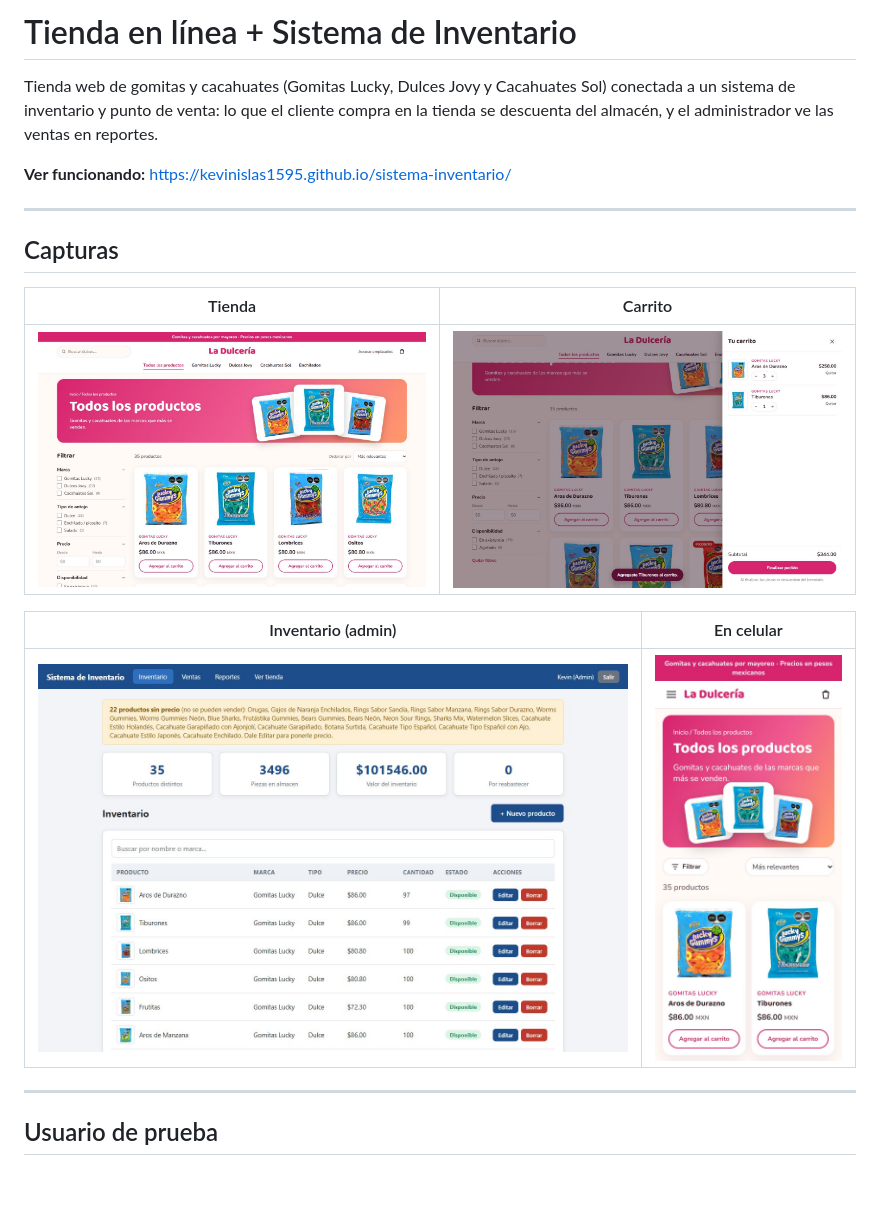
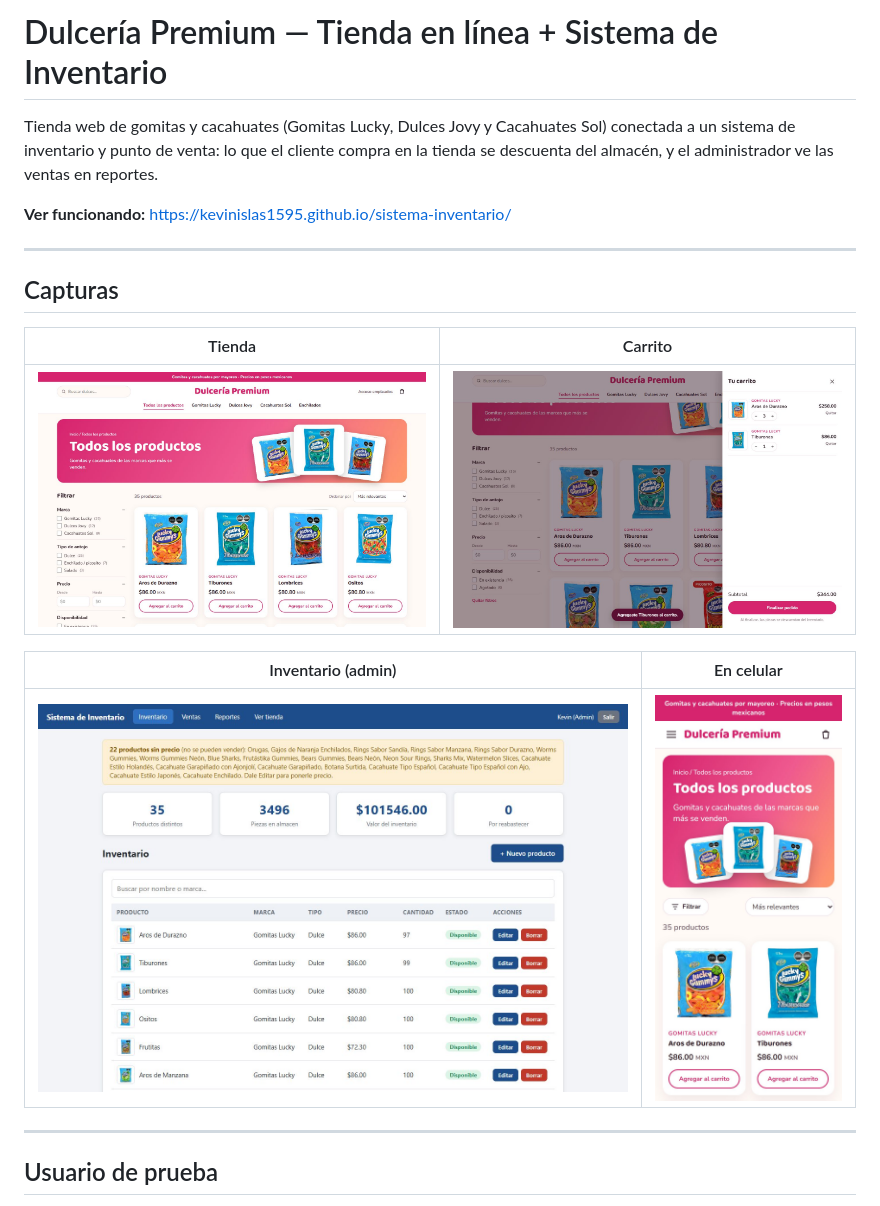
Before and after one commit to KevinIslas1595/sistema-inventario, a Markdown page: README.md, the part around the change. Drawn GitHub-style; pictures changed too: img/captura-carrito.jpg, img/captura-celular.jpg, img/captura-panel.jpg; blank space fills up the shorter version.

```diff
--- a/README.md
+++ b/README.md
@@ -1,4 +1,4 @@
-# Tienda en línea + Sistema de Inventario
+# Dulcería Premium — Tienda en línea + Sistema de Inventario
 
 Tienda web de gomitas y cacahuates (Gomitas Lucky, Dulces Jovy y Cacahuates Sol)
 conectada a un sistema de inventario y punto de venta: lo que el cliente compra
```
Also changed, not shown: 1 other file.
